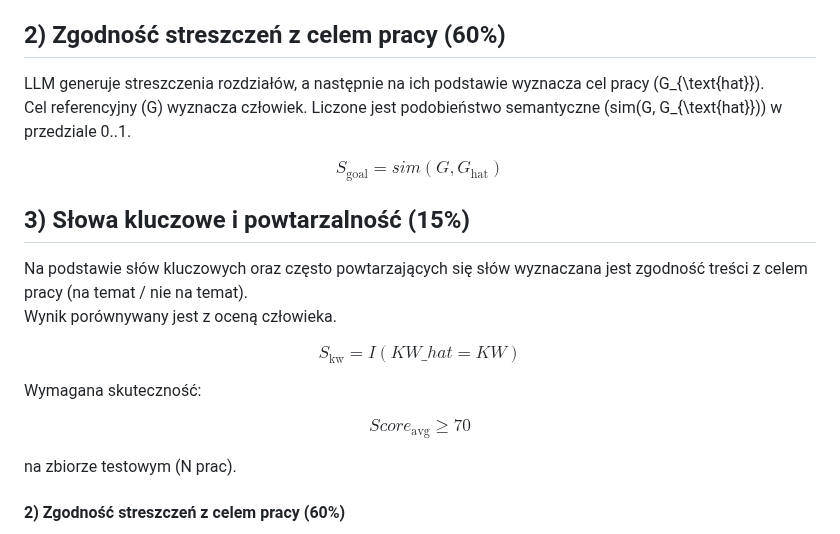
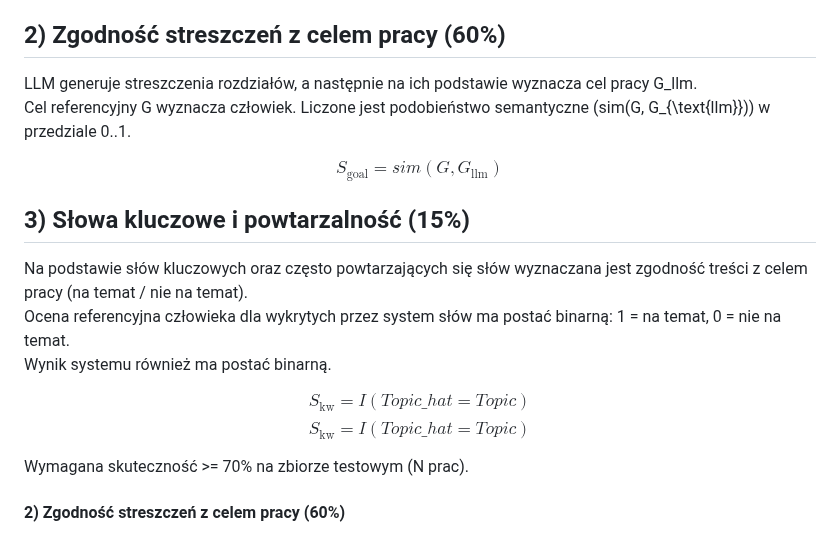
Before and after one commit to majamogielnicka/pdf_diploma_checker, a Markdown page: założenia_niedokonczone.md, the part around the change. Drawn GitHub-style.

```diff
--- a/założenia_niedokonczone.md
+++ b/założenia_niedokonczone.md
@@ -186,29 +186,27 @@ SOTA jest uwzględniane w wyniku zawsze jako wartość ciągła w przedziale 0..
 
 ## 2) Zgodność streszczeń z celem pracy (60%)
 
-LLM generuje streszczenia rozdziałów, a następnie na ich podstawie wyznacza cel pracy \(G_{\text{hat}}\).
-Cel referencyjny \(G\) wyznacza człowiek. Liczone jest podobieństwo semantyczne \(sim(G, G_{\text{hat}})\) w przedziale 0..1.
+LLM generuje streszczenia rozdziałów, a następnie na ich podstawie wyznacza cel pracy G_llm.
+Cel referencyjny G wyznacza człowiek. Liczone jest podobieństwo semantyczne \(sim(G, G_{\text{llm}})\) w przedziale 0..1.
 
 $$
-S_{\text{goal}} = sim(G, G_{\text{hat}})
+S_{\text{goal}} = sim(G, G_{\text{llm}})
 $$
 
 ## 3) Słowa kluczowe i powtarzalność (15%)
 
 Na podstawie słów kluczowych oraz często powtarzających się słów wyznaczana jest zgodność treści z celem pracy (na temat / nie na temat).
-Wynik porównywany jest z oceną człowieka.
+Ocena referencyjna człowieka dla wykrytych przez system słów ma postać binarną: 1 = na temat, 0 = nie na temat.
+Wynik systemu również ma postać binarną.
 
 $$
-S_{\text{kw}} = I(KW\_hat = KW)
+S_{\text{kw}} = I(Topic\_hat = Topic)
+$$
+$$
+S_{\text{kw}} = I(Topic\_hat = Topic)
 $$
 
-Wymagana skuteczność:
-
-$$
-Score_{\text{avg}} \ge 70
-$$
-
-na zbiorze testowym (N prac).
+Wymagana skuteczność >= 70% na zbiorze testowym (N prac).
 
 #### 2) Zgodność streszczeń z celem pracy (60%)
 LLM generuje streszczenia rozdziałów i na ich podstawie wyznacza cel pracy (G_hat). Cel referencyjny (G) wyznacza człowiek. Liczone jest podobieństwo semantyczne \(sim(G,\hat{G})\in[0,1]\).
```
